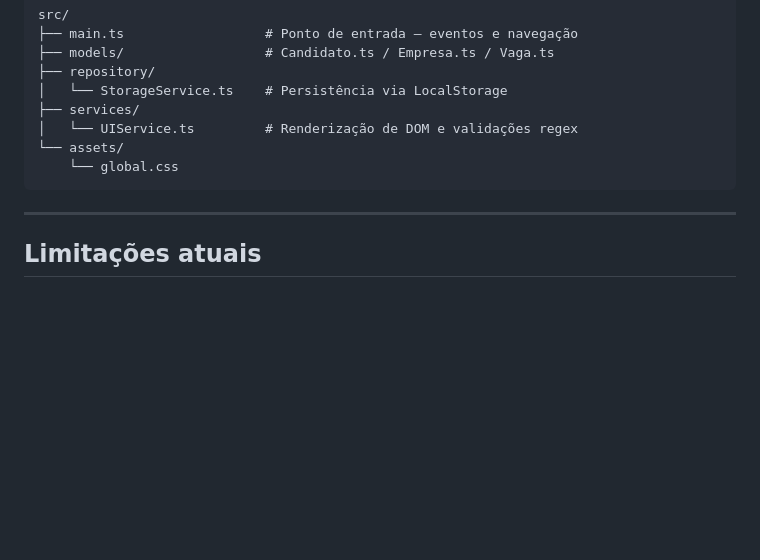
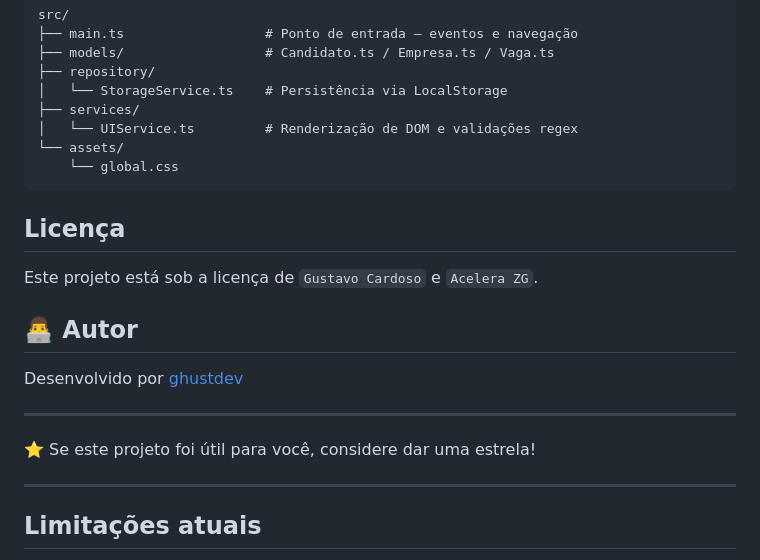
Before and after one commit to ghustdev/Linketinder-project-groovy-2.0, a Markdown page: README.md, the part around the change. Rendered like a GitHub page; blank space fills up the shorter version.

Commit message:
Update README with license and author details
Added license and author information to README.

````diff
--- a/README.md
+++ b/README.md
@@ -160,6 +160,18 @@ src/
     └── global.css
 ```
 
+## Licença
+
+Este projeto está sob a licença de `Gustavo Cardoso` e `Acelera ZG`.
+
+## 👨‍💻 Autor
+
+Desenvolvido por [ghustdev](https://github.com/ghustdev)
+
+---
+
+⭐ Se este projeto foi útil para você, considere dar uma estrela!
+
 ---
 
 ## Limitações atuais
````
